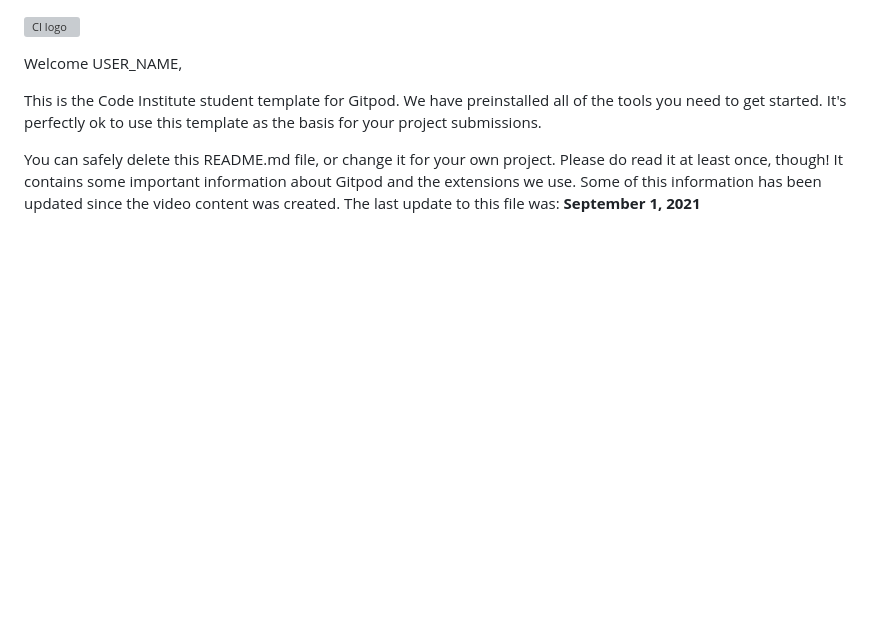
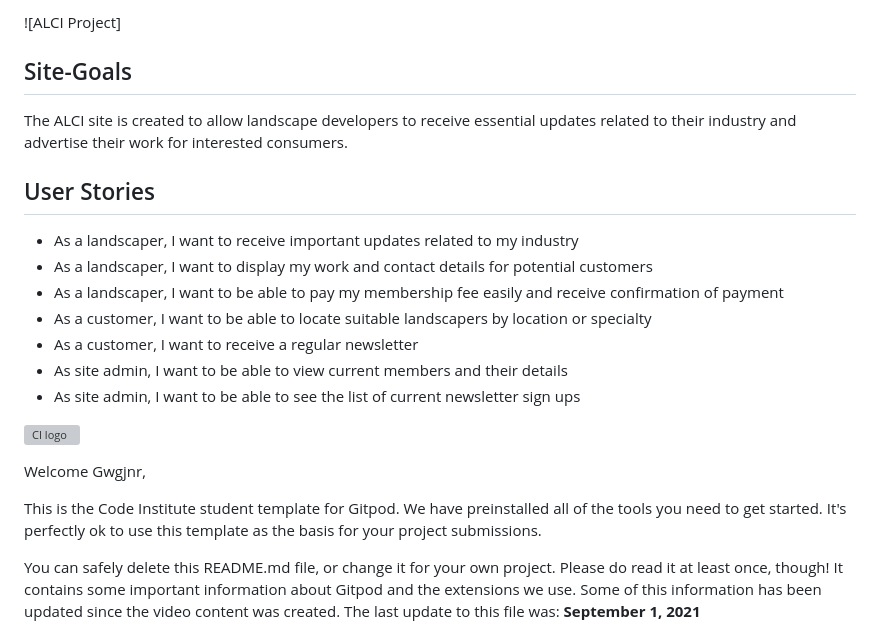
Before and after one commit to Gwgjnr/ALCI_Project, a Markdown page: README.md, the part around the change. Drawn GitHub-style; blank space fills up the shorter version; grey boxes are pictures that could not be loaded.

Commit message:
Added inital user stories

```diff
--- a/README.md
+++ b/README.md
@@ -1,6 +1,33 @@
+![ALCI Project]
+
+## Site-Goals
+
+The ALCI site is created to allow landscape developers to receive essential updates related to their industry and advertise their work for interested consumers.
+
+## User Stories
+
+- As a landscaper, I want to receive important updates related to my industry
+- As a landscaper, I want to display my work and contact details for potential customers
+- As a landscaper, I want to be able to pay my membership fee easily and receive confirmation of payment
+- As a customer, I want to be able to locate suitable landscapers by location or specialty
+- As a customer, I want to receive a regular newsletter
+- As site admin, I want to be able to view current members and their details
+- As site admin, I want to be able to see the list of current newsletter sign ups
+
+
+
+
+
+
+
+
+
+
+
+
 ![CI logo](https://codeinstitute.s3.amazonaws.com/fullstack/ci_logo_small.png)
 
-Welcome USER_NAME,
+Welcome Gwgjnr,
 
 This is the Code Institute student template for Gitpod. We have preinstalled all of the tools you need to get started. It's perfectly ok to use this template as the basis for your project submissions.
 
```
